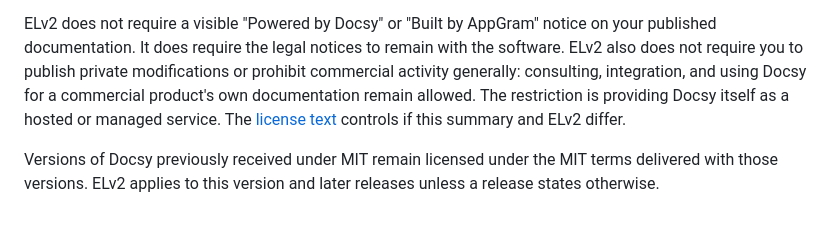
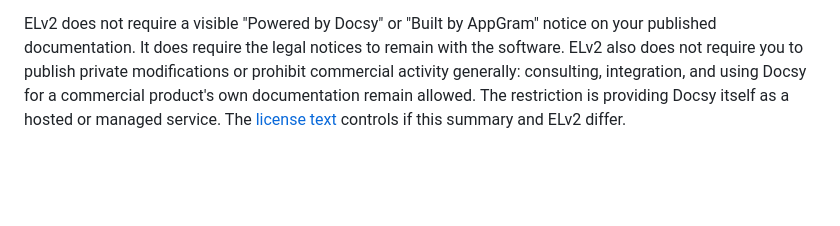
Before and after one commit to AppGram/docsy, a Markdown page: README.md, the part around the change. Drawn GitHub-style; blank space fills up the shorter version.

Commit message:
Remove legacy MIT license note

```diff
--- a/README.md
+++ b/README.md
@@ -488,5 +488,3 @@ Docsy is **source-available**, not OSI-approved open-source software. It is lice
 - Circumvent license-key functionality or protected features if Docsy adds them.
 
 ELv2 does not require a visible "Powered by Docsy" or "Built by AppGram" notice on your published documentation. It does require the legal notices to remain with the software. ELv2 also does not require you to publish private modifications or prohibit commercial activity generally: consulting, integration, and using Docsy for a commercial product's own documentation remain allowed. The restriction is providing Docsy itself as a hosted or managed service. The [license text](LICENSE) controls if this summary and ELv2 differ.
-
-Versions of Docsy previously received under MIT remain licensed under the MIT terms delivered with those versions. ELv2 applies to this version and later releases unless a release states otherwise.
```
Also changed, not shown: content/reference/license.md (+0 -4 lines).
